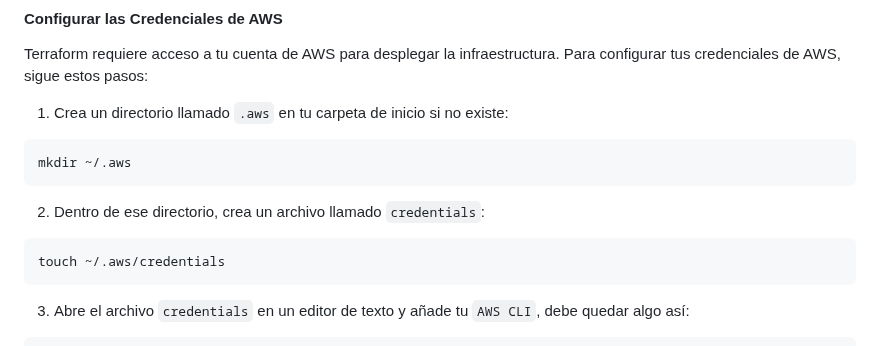
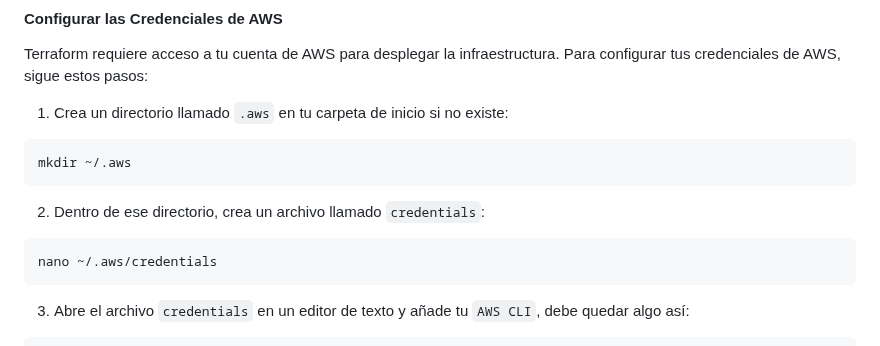
Before and after one commit to dano796/virtual-piano-iac-deployment, a Markdown page: README.md, the part around the change. Drawn GitHub-style.

````diff
--- a/README.md
+++ b/README.md
@@ -58,7 +58,7 @@ mkdir ~/.aws
 2. Dentro de ese directorio, crea un archivo llamado `credentials`:
 
 ```bash
-touch ~/.aws/credentials
+nano ~/.aws/credentials
 ```
 
 3. Abre el archivo `credentials` en un editor de texto y añade tu `AWS CLI`, debe quedar algo así:
````
